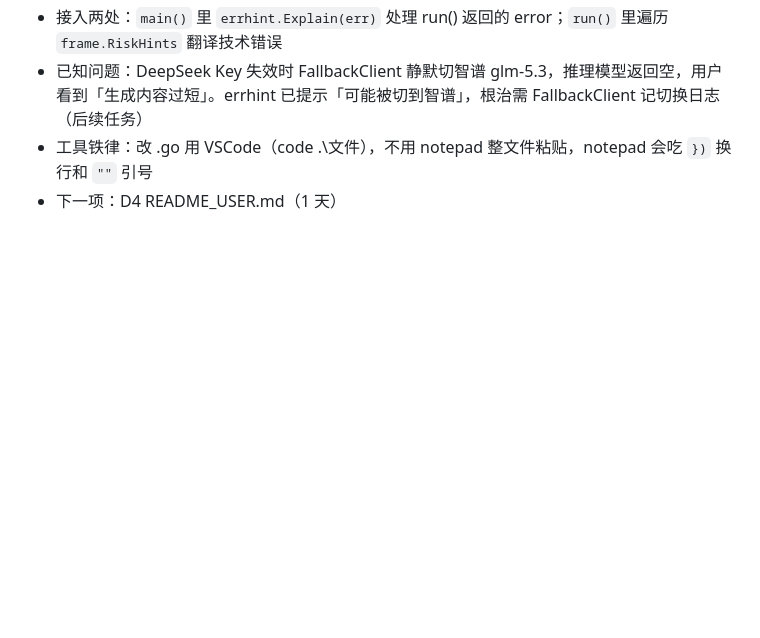
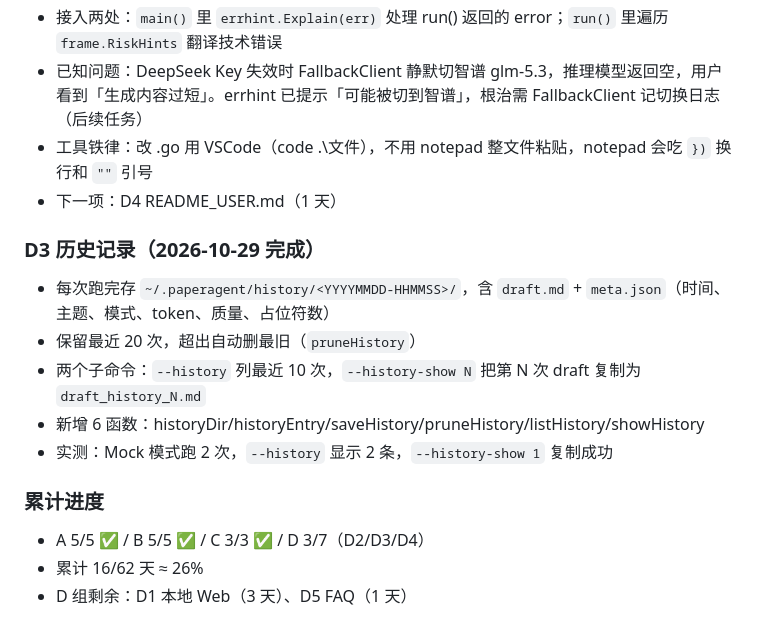
Before and after one commit to xcj123ASD/paperagent, a Markdown page: HANDOFF.md, the part around the change. Drawn GitHub-style; blank space fills up the shorter version.

Commit message:
docs: record D3 completion

```diff
--- a/HANDOFF.md
+++ b/HANDOFF.md
@@ -188,3 +188,15 @@ cmd/paper/main.go        # 主入口
 - 已知问题：DeepSeek Key 失效时 FallbackClient 静默切智谱 glm-5.3，推理模型返回空，用户看到「生成内容过短」。errhint 已提示「可能被切到智谱」，根治需 FallbackClient 记切换日志（后续任务）
 - 工具铁律：改 .go 用 VSCode（code .\文件），不用 notepad 整文件粘贴，notepad 会吃 `})` 换行和 `""` 引号
 - 下一项：D4 README_USER.md（1 天）
+
+### D3 历史记录（2026-10-29 完成）
+- 每次跑完存 `~/.paperagent/history/<YYYYMMDD-HHMMSS>/`，含 `draft.md` + `meta.json`（时间、主题、模式、token、质量、占位符数）
+- 保留最近 20 次，超出自动删最旧（`pruneHistory`）
+- 两个子命令：`--history` 列最近 10 次，`--history-show N` 把第 N 次 draft 复制为 `draft_history_N.md`
+- 新增 6 函数：historyDir/historyEntry/saveHistory/pruneHistory/listHistory/showHistory
+- 实测：Mock 模式跑 2 次，`--history` 显示 2 条，`--history-show 1` 复制成功
+
+### 累计进度
+- A 5/5 ✅ / B 5/5 ✅ / C 3/3 ✅ / D 3/7（D2/D3/D4）
+- 累计 16/62 天 ≈ 26%
+- D 组剩余：D1 本地 Web（3 天）、D5 FAQ（1 天）
```
